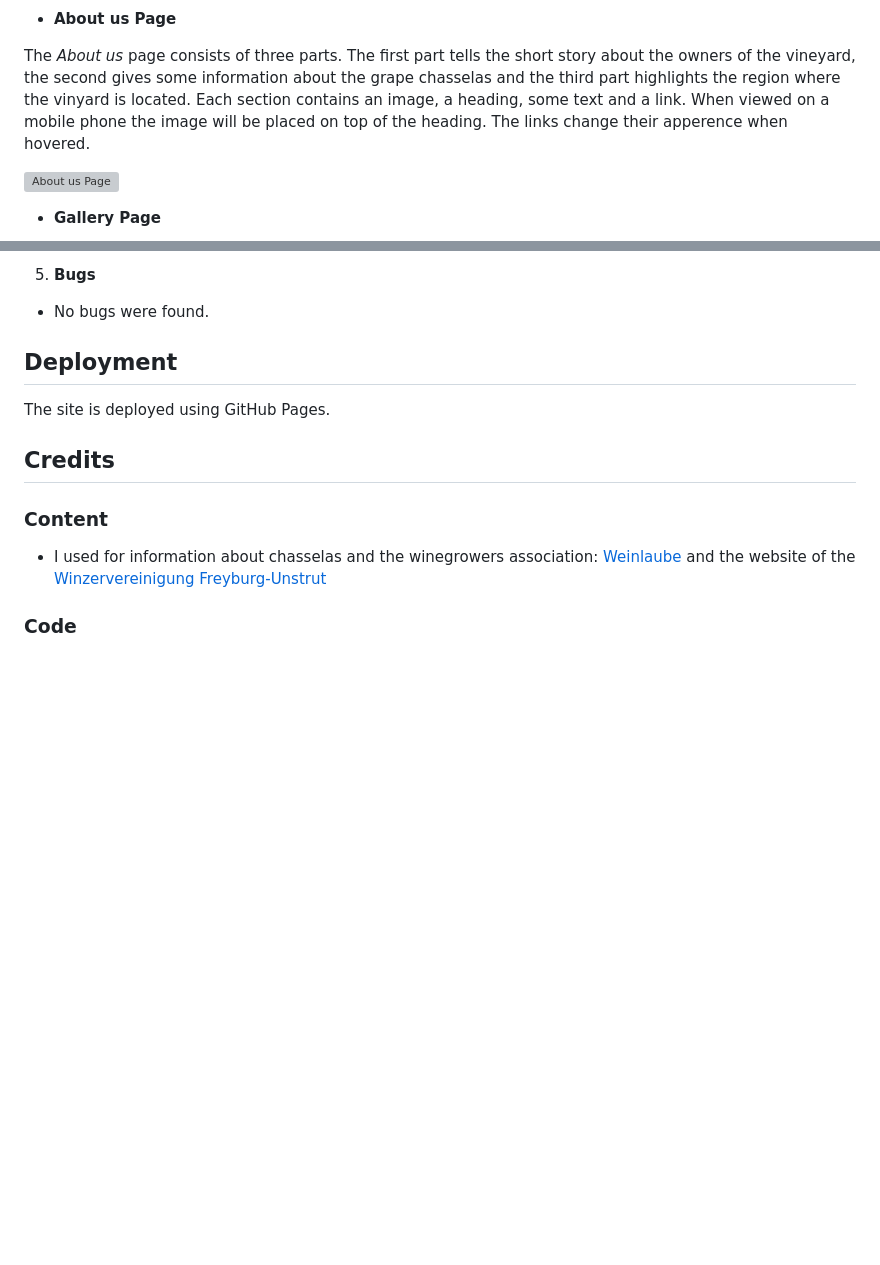
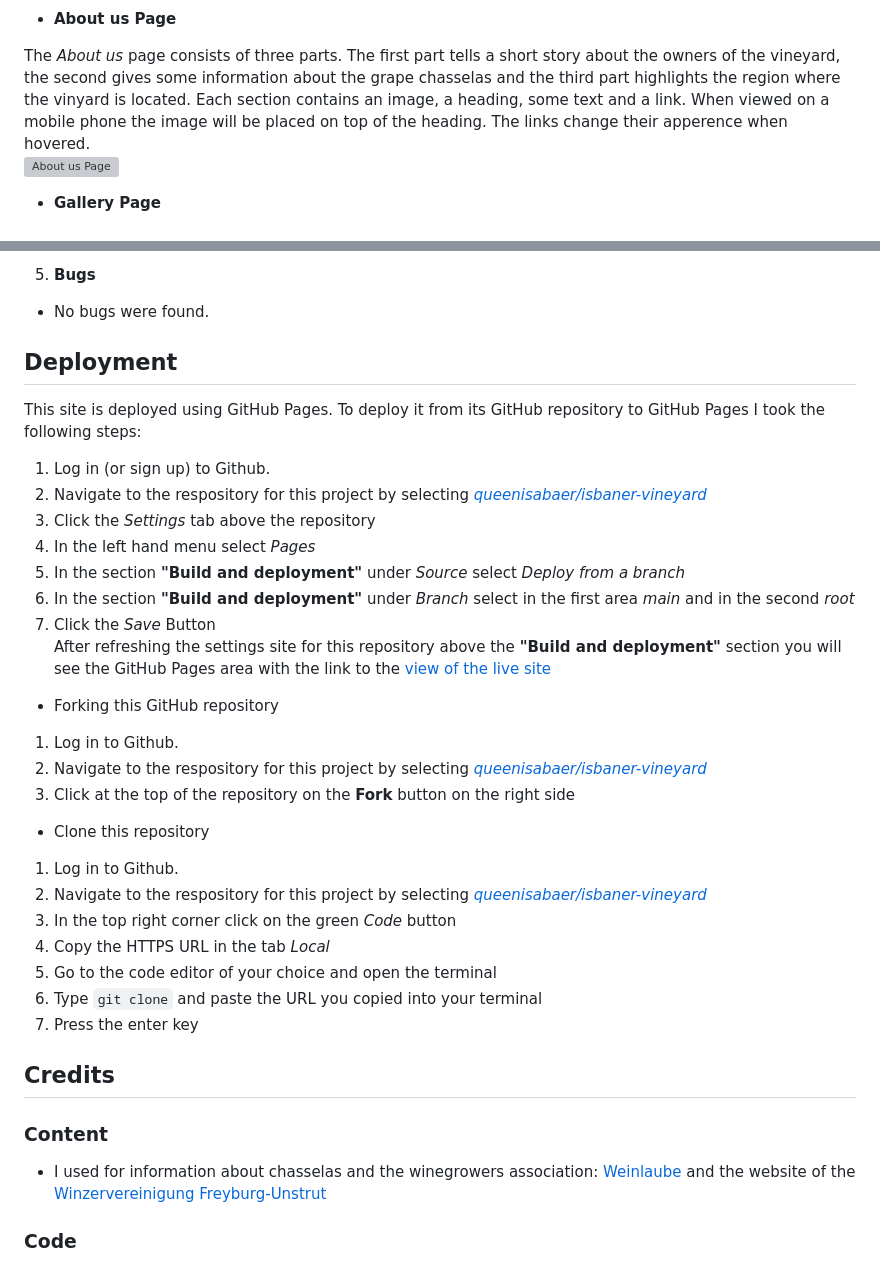
Before and after one commit to queenisabaer/isbaner-vineyard, a Markdown page: README.md, 2 parts joined by grey strips. Drawn GitHub-style; blank space fills up the shorter version; grey boxes are pictures that could not be loaded.

Commit message:
Add deployment section to readme

```diff
--- a/README.md
+++ b/README.md
@@ -108,8 +107,7 @@ Below the hero image there are two image containers that refer to the other subp
 
 - **About us Page**
 
-The _About us_ page consists of three parts. The first part tells the short story about the owners of the vineyard, the second gives some information about the grape chasselas and the third part highlights the region where the vinyard is located. Each section contains an image, a heading, some text and a link. When viewed on a mobile phone the image will be placed on top of the heading. The links change their apperence when hovered.
-
+The _About us_ page consists of three parts. The first part tells a short story about the owners of the vineyard, the second gives some information about the grape chasselas and the third part highlights the region where the vinyard is located. Each section contains an image, a heading, some text and a link. When viewed on a mobile phone the image will be placed on top of the heading. The links change their apperence when hovered.<br>
 ![About us Page](documentation/readme/about-section.png)
 
 - **Gallery Page**
@@ -252,8 +250,29 @@ To ensure the pages are responsive, I used the Google Chrome developer tools.
 
 ## Deployment
 
-The site is deployed using GitHub Pages.
+This site is deployed using GitHub Pages. To deploy it from its GitHub repository to GitHub Pages I took the following steps:
+1. Log in (or sign up) to Github.
+2. Navigate to the respository for this project by selecting [*queenisabaer/isbaner-vineyard*](https://github.com/queenisabaer/isbaner-vineyard)
+3. Click the *Settings* tab above the repository
+4. In the left hand menu select *Pages*
+5. In the section **"Build and deployment"** under *Source* select *Deploy from a branch*
+6. In the section **"Build and deployment"** under *Branch* select in the first area *main* and in the second *root*
+7. Click the *Save* Button<br>
+After refreshing the settings site for this repository above the **"Build and deployment"** section you will see the GitHub Pages area with the link to the [view of the live site](https://queenisabaer.github.io/isbaner-vineyard/)
 
+- Forking this GitHub repository
+1.  Log in to Github.
+2.  Navigate to the respository for this project by selecting [*queenisabaer/isbaner-vineyard*](https://github.com/queenisabaer/isbaner-vineyard)
+3. Click at the top of the repository on the **Fork** button on the right side
+
+- Clone this repository
+1.  Log in to Github.
+2.  Navigate to the respository for this project by selecting [*queenisabaer/isbaner-vineyard*](https://github.com/queenisabaer/isbaner-vineyard)
+3. In the top right corner click on the green *Code* button
+4. Copy the HTTPS URL in the tab *Local*
+5. Go to the code editor of your choice and open the terminal
+5. Type `git clone` and paste the URL you copied into your terminal
+6. Press the enter key
 
 ## Credits
 
```
Also changed, not shown: other parts of README.md (+10 -11 lines).
